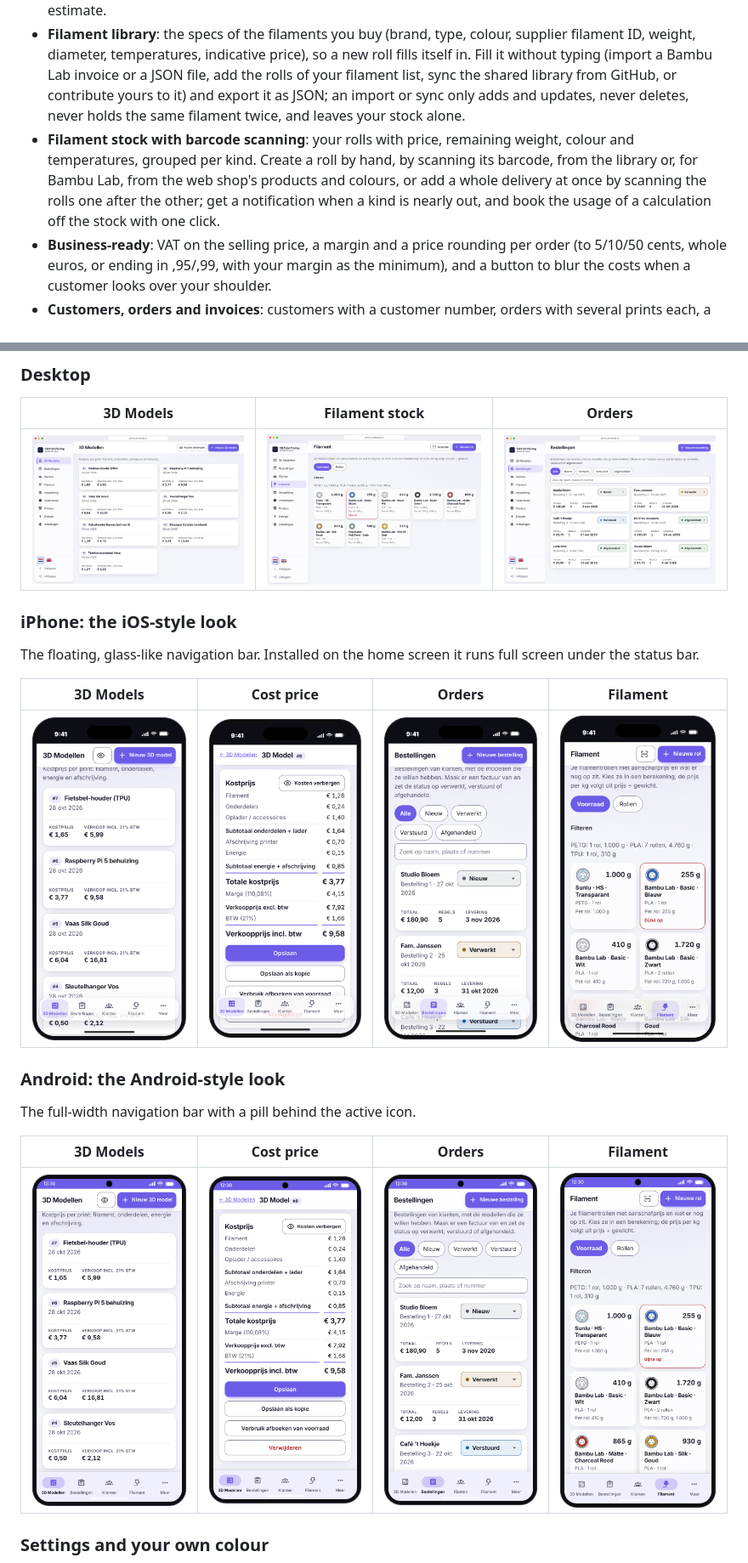
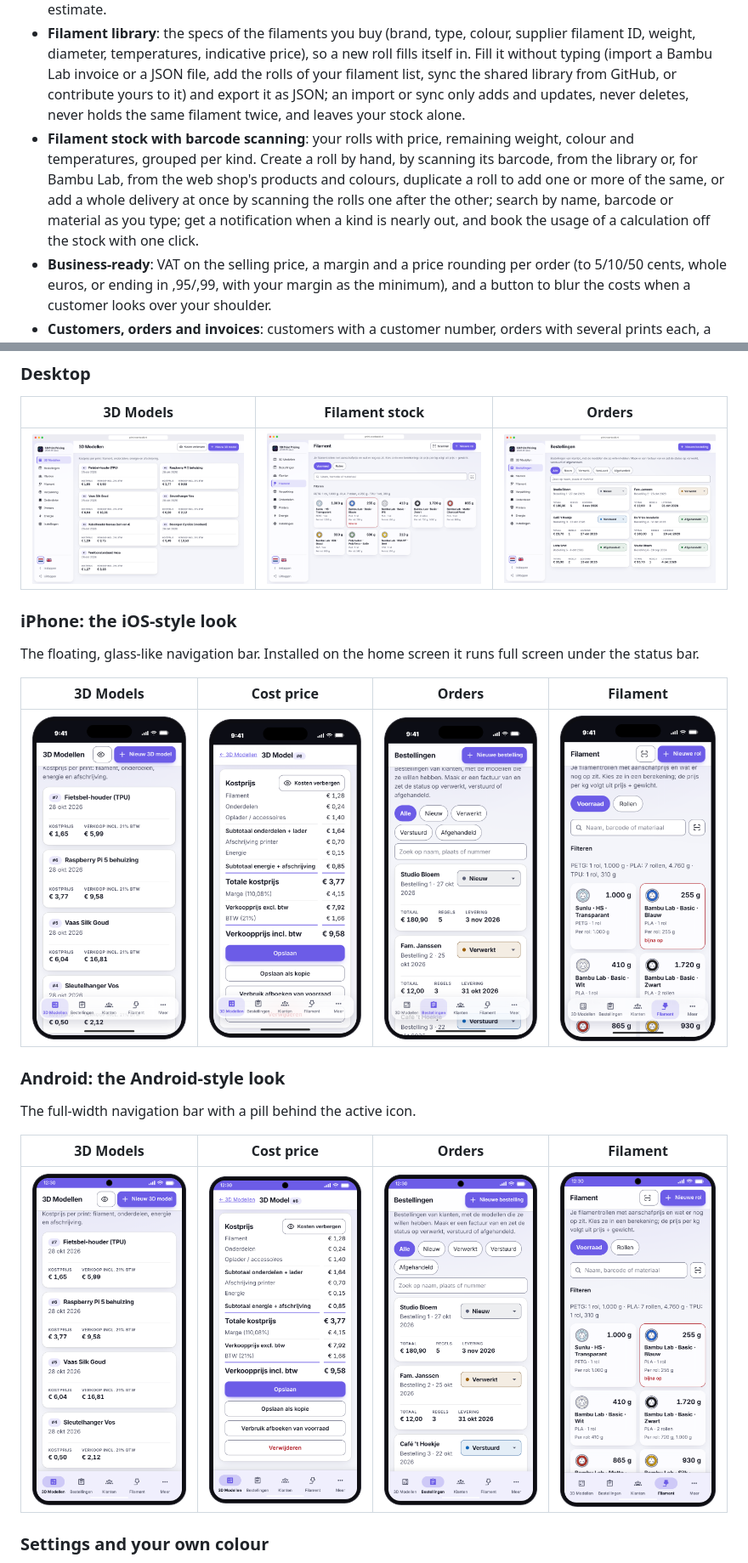
Before and after one commit to Flux76HQ/3dprint_pricing, a Markdown page: README.md, 2 parts joined by grey strips. Shown at 85% size. Drawn GitHub-style; pictures changed too: docs/assets/android-filament.png, docs/assets/desktop-filament.png, docs/assets/ios-filament.png.

```diff
--- a/README.md
+++ b/README.md
@@ -66,7 +66,7 @@ Selling 3D prints means knowing what each one costs: filament by the gram, machi
 - **Cost price in seconds**: filament, parts, accessories (cables, chargers), printer depreciation and energy add up to a cost price, with an optional margin for a recommended selling price. Every line is rounded to the cent first, so the lines on screen add up to the total, and a saved calculation keeps the prices of the moment you saved it, so changing a roll price later never rewrites your history.
 - **Straight from the slicer**: attach a `.3mf` or `.stl` file. A sliced 3MF (Bambu Studio / Orca) gives the real grams per filament and the print time, which go into the calculation automatically; an STL gives a weight estimate.
 - **Filament library**: the specs of the filaments you buy (brand, type, colour, supplier filament ID, weight, diameter, temperatures, indicative price), so a new roll fills itself in. Fill it without typing (import a Bambu Lab invoice or a JSON file, add the rolls of your filament list, sync the shared library from GitHub, or contribute yours to it) and export it as JSON; an import or sync only adds and updates, never deletes, never holds the same filament twice, and leaves your stock alone.
-- **Filament stock with barcode scanning**: your rolls with price, remaining weight, colour and temperatures, grouped per kind. Create a roll by hand, by scanning its barcode, from the library or, for Bambu Lab, from the web shop's products and colours, or add a whole delivery at once by scanning the rolls one after the other; get a notification when a kind is nearly out, and book the usage of a calculation off the stock with one click.
+- **Filament stock with barcode scanning**: your rolls with price, remaining weight, colour and temperatures, grouped per kind. Create a roll by hand, by scanning its barcode, from the library or, for Bambu Lab, from the web shop's products and colours, duplicate a roll to add one or more of the same, or add a whole delivery at once by scanning the rolls one after the other; search by name, barcode or material as you type; get a notification when a kind is nearly out, and book the usage of a calculation off the stock with one click.
 - **Business-ready**: VAT on the selling price, a margin and a price rounding per order (to 5/10/50 cents, whole euros, or ending in ,95/,99, with your margin as the minimum), and a button to blur the costs when a customer looks over your shoulder.
 - **Customers, orders and invoices**: customers with a customer number, orders with several prints each, a status from *new* to *completed*, and a PDF invoice with your logo, a unique invoice number and a SEPA payment QR code. Bring your own Word or PDF letterhead if you like.
 - **Passkey login**: no password to leak. Or a password where a passkey cannot work (an IP address on your own network), optionally with two-step verification, and recovery codes for emergencies.
```
Also changed, not shown: README.nl.md (+1 -1 lines), docs/handleiding.md (+1 -1 lines), docs/assets/android-new-roll.png, docs/assets/desktop-new-roll.png, docs/assets/ios-new-roll.png, 7 other files.
